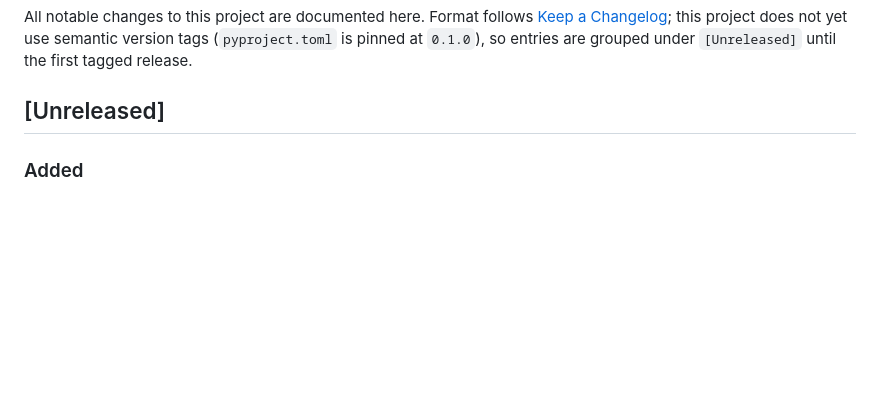
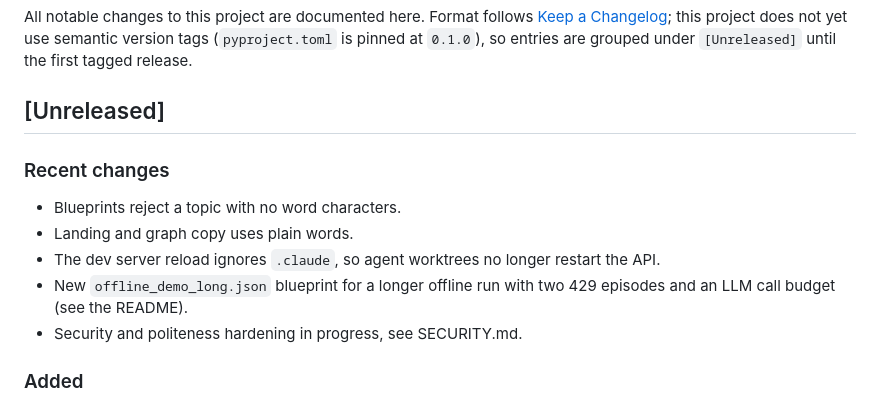
Before and after one commit to omarbounawarapy/CrawlViz, a Markdown page: CHANGELOG.md, the part around the change. Rendered like a GitHub page; blank space fills up the shorter version.

Commit message:
Docs: changelog lists the recent user-visible changes

```diff
--- a/CHANGELOG.md
+++ b/CHANGELOG.md
@@ -3,6 +3,13 @@
 All notable changes to this project are documented here. Format follows [Keep a Changelog](https://keepachangelog.com/en/1.1.0/); this project does not yet use semantic version tags (`pyproject.toml` is pinned at `0.1.0`), so entries are grouped under `[Unreleased]` until the first tagged release.
 
 ## [Unreleased]
+
+### Recent changes
+- Blueprints reject a topic with no word characters.
+- Landing and graph copy uses plain words.
+- The dev server reload ignores `.claude`, so agent worktrees no longer restart the API.
+- New `offline_demo_long.json` blueprint for a longer offline run with two 429 episodes and an LLM call budget (see the README).
+- Security and politeness hardening in progress, see SECURITY.md.
 
 ### Added
 - Multi-provider LLM support: OpenRouter, OpenAI, Anthropic, Gemini, NVIDIA (NIM), and Groq, selectable per blueprint via `scoring.params.scoring_type` / `expansion.llm_type`, behind a shared `LlmHandler` abstraction.
```
